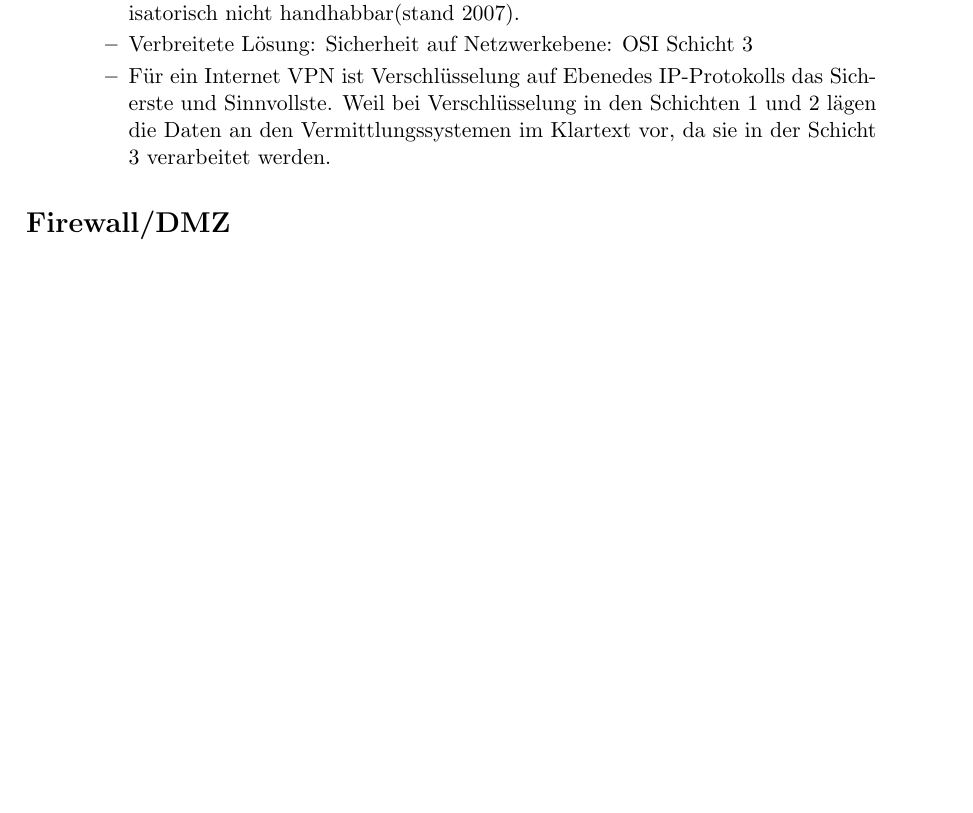
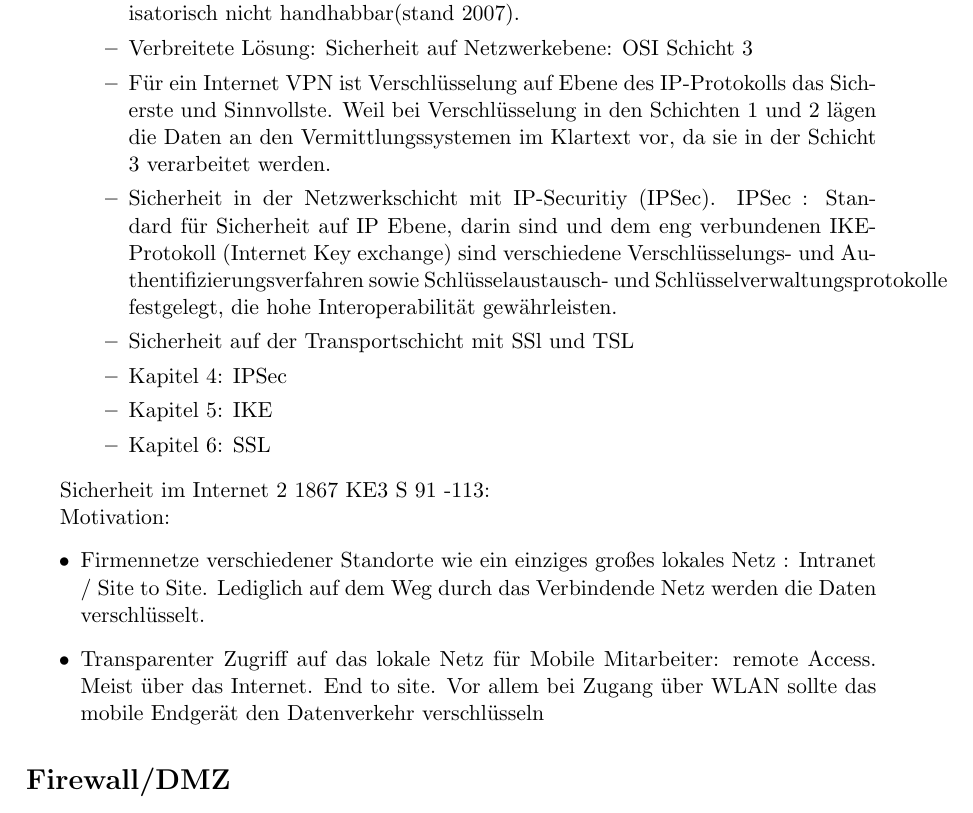
Before and after one commit to KerstinL/Seminar01909, a LaTeX document (Notizen01909.tex, which reads VPN.tex): part of page 4 of 5 before the commit and part of page 4 of 6 after it, cut so that both start at the same text, the shorter picture padded with empty space. Compiled offline with pdfLaTeX; an older LaTeX class or package is replaced by its successor.

Commit message:
Update VPN.tex

```diff
--- a/VPN.tex
+++ b/VPN.tex
@@ -41,7 +40,21 @@
   					\item Die Sicherheitsanforderungen an ein VPN leiten sich aus der Security Policy (Sicherheitsrichtlinie) eines Unternehmens ab.
   					\item Vom Standpunkt der Sicherheit wäre eine Ende zu Ende Verschlüsselung der Daten auf Applikationsebene die beste Methode. ABER technisch und organisatorisch nicht handhabbar(stand 2007).
   					\item Verbreitete Lösung: Sicherheit auf Netzwerkebene: OSI Schicht 3
-  					\item Für ein Internet VPN ist Verschlüsselung auf Ebenedes IP-Protokolls das Sicherste und Sinnvollste. Weil bei Verschlüsselung in den Schichten 1 und 2 lägen die Daten an den Vermittlungssystemen im Klartext vor, da sie in der Schicht 3 verarbeitet werden.
+  					\item Für ein Internet VPN ist Verschlüsselung auf Ebene des IP-Protokolls das Sicherste und Sinnvollste. Weil bei Verschlüsselung in den Schichten 1 und 2 lägen die Daten an den Vermittlungssystemen im Klartext vor, da sie in der Schicht 3 verarbeitet werden.
+  					\item Sicherheit in der Netzwerkschicht mit IP-Securitiy (IPSec). IPSec : Standard für Sicherheit auf IP Ebene, darin sind und dem eng verbundenen IKE-Protokoll (Internet Key exchange) sind verschiedene Verschlüsselungs- und Authentifizierungsverfahren sowie Schlüsselaustausch- und Schlüsselverwaltungsprotokolle festgelegt, die hohe Interoperabilität gewährleisten.
+  					\item Sicherheit auf der Transportschicht mit SSl und TSL
+  					\item Kapitel 4: IPSec
+  					\item Kapitel 5: IKE
+  					\item Kapitel 6: SSL
   					\end{itemize}
 
 \end{itemize}
+
+
+Sicherheit im Internet 2 1867 KE3 S 91 -113:
+
+Motivation:
+\begin{itemize}
+	\item Firmennetze verschiedener Standorte wie ein einziges großes lokales Netz : Intranet / Site to Site. Lediglich auf dem Weg durch das Verbindende Netz werden die Daten verschlüsselt.
+	\item Transparenter Zugriff auf das lokale Netz für Mobile Mitarbeiter: remote Access. Meist über das Internet. End to site. Vor allem bei Zugang über WLAN sollte das mobile Endgerät den Datenverkehr verschlüsseln
+\end{itemize}
```
Also changed, not shown: VPN.tex (1 more changed lines).
